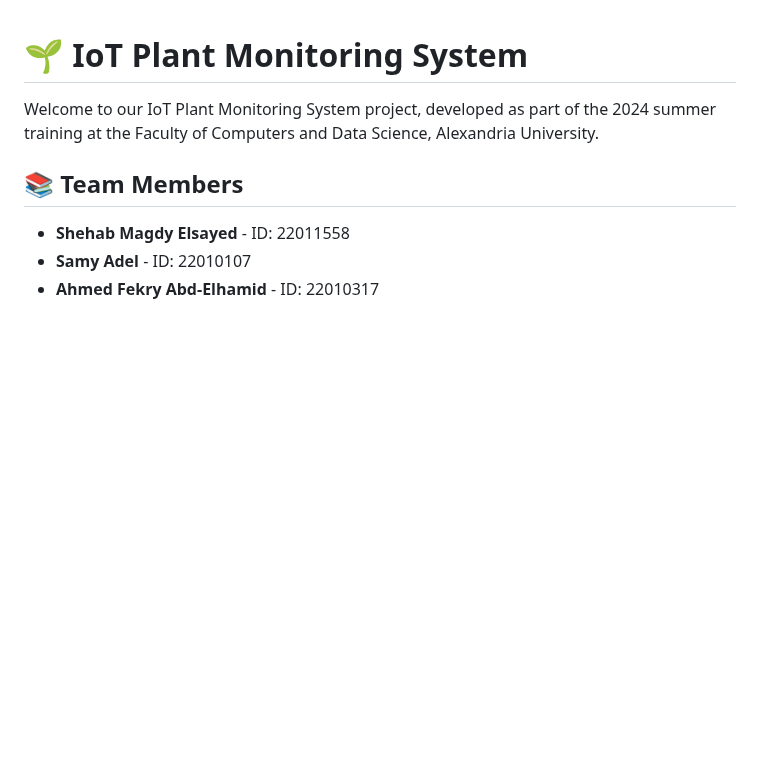
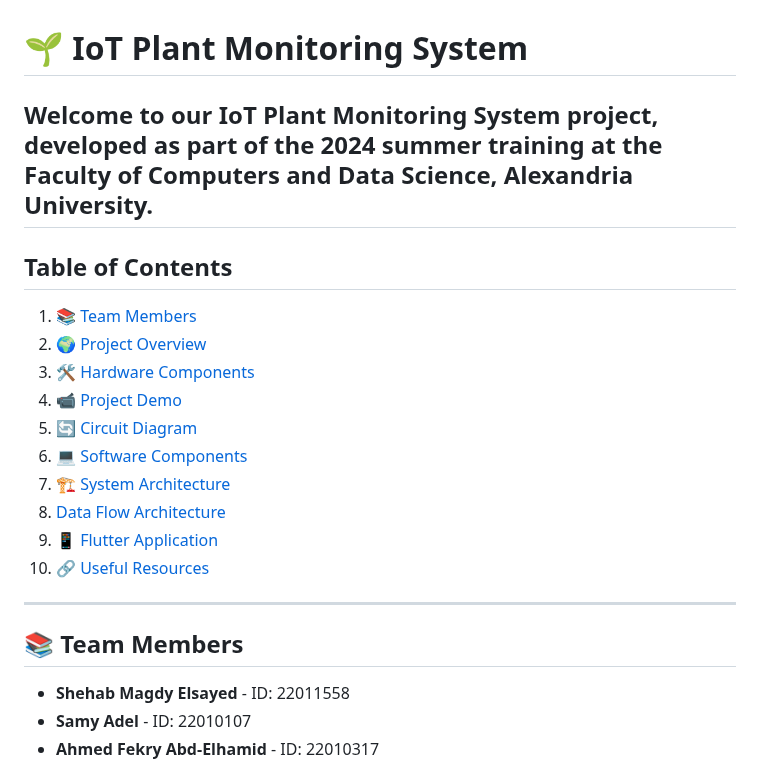
Before and after one commit to shyXguybyte/IoT-Plant-Monitoring-System, a Markdown page: README.md, the part around the change. Drawn GitHub-style; blank space fills up the shorter version.

```diff
--- a/README.md
+++ b/README.md
@@ -1,7 +1,22 @@
 # 🌱 IoT Plant Monitoring System
 
 Welcome to our IoT Plant Monitoring System project, developed as part of the 2024 summer training at the Faculty of Computers and Data Science, Alexandria University.
+---
 
+## Table of Contents
+
+1. [📚 Team Members](#-team-members)
+2. [🌍 Project Overview](#-project-overview)
+3. [🛠️ Hardware Components](#️-hardware-components)
+4. [📹 Project Demo](#-project-demo)
+5. [🔄 Circuit Diagram](#-circuit-diagram)
+6. [💻 Software Components](#-software-components)
+7. [🏗️ System Architecture](#️-system-architecture)
+8. [Data Flow Architecture](#data-flow-architecture)
+9. [📱 Flutter Application](#-flutter-application)
+10. [🔗 Useful Resources](#-useful-resources)
+
+---
 ## 📚 Team Members
 - **Shehab Magdy Elsayed**         - ID: 22011558
 - **Samy Adel**                    - ID: 22010107
```
